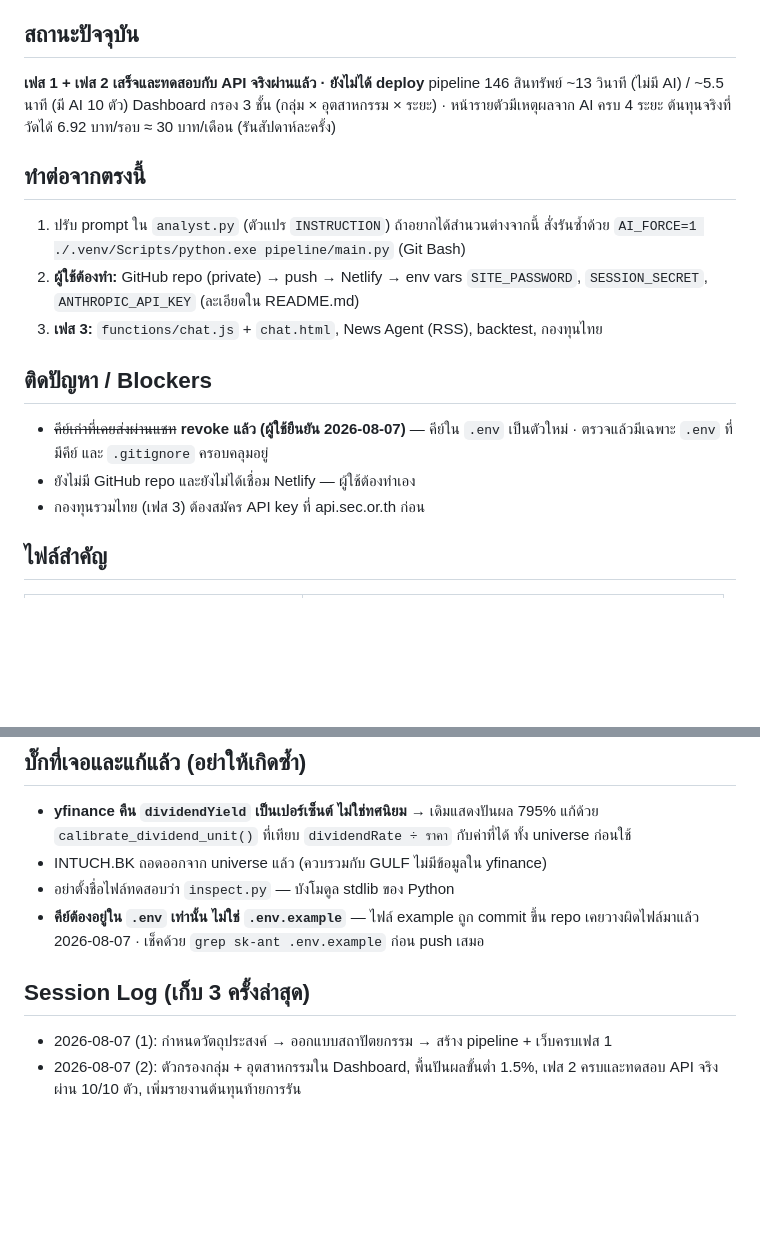
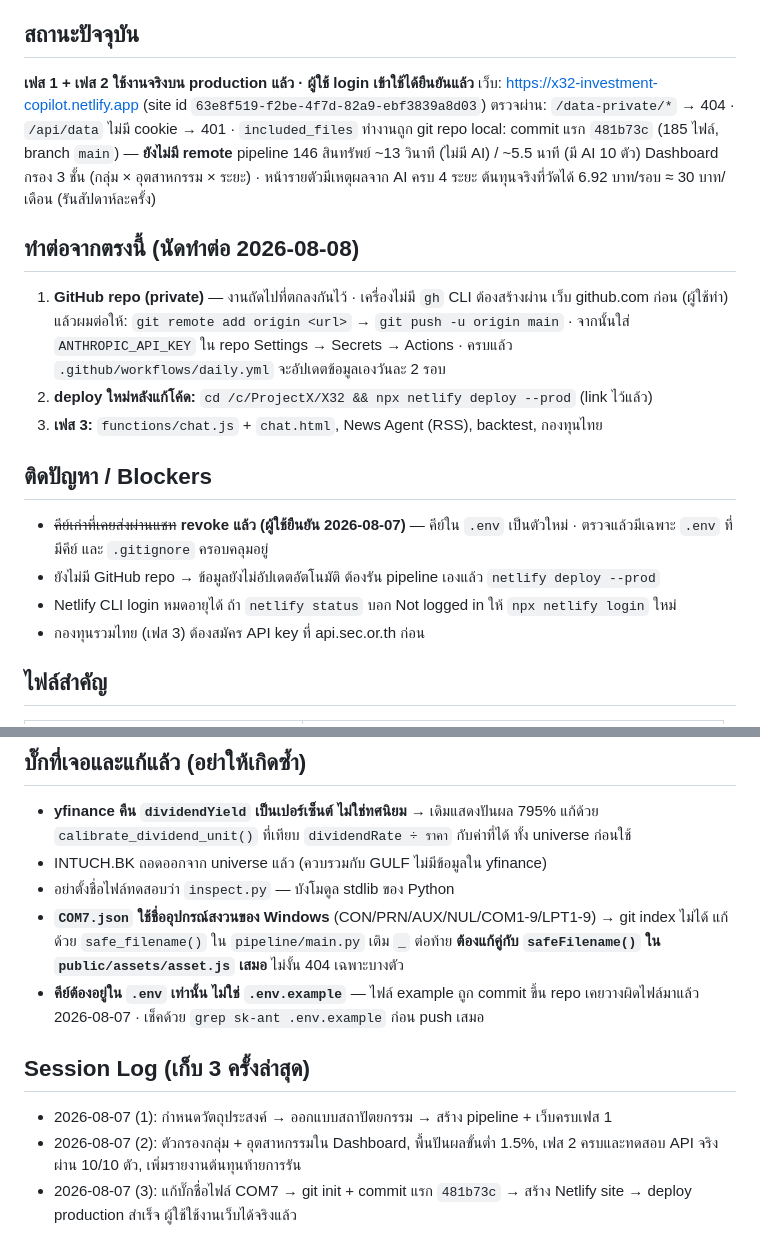
Before and after one commit to thawatchai07021997-bot/X32INVESTMENT, a Markdown page: Saved.md, 2 parts joined by grey strips. Drawn GitHub-style; blank space fills up the shorter version.

Commit message:
docs: อัปเดต Plan.md + Saved.md หลัง deploy production
Co-Authored-By: Claude Opus 5 <noreply@anthropic.com>

```diff
--- a/Saved.md
+++ b/Saved.md
@@ -3,21 +3,26 @@
 
 ## สถานะปัจจุบัน
-**เฟส 1 + เฟส 2 เสร็จและทดสอบกับ API จริงผ่านแล้ว · ยังไม่ได้ deploy**
+**เฟส 1 + เฟส 2 ใช้งานจริงบน production แล้ว · ผู้ใช้ login เข้าใช้ได้ยืนยันแล้ว**
+เว็บ: https://x32-investment-copilot.netlify.app (site id `63e8f519-f2be-4f7d-82a9-ebf3839a8d03`)
+ตรวจผ่าน: `/data-private/*` → 404 · `/api/data` ไม่มี cookie → 401 · `included_files` ทำงานถูก
+git repo local: commit แรก `481b73c` (185 ไฟล์, branch `main`) — **ยังไม่มี remote**
 pipeline 146 สินทรัพย์ ~13 วินาที (ไม่มี AI) / ~5.5 นาที (มี AI 10 ตัว)
 Dashboard กรอง 3 ชั้น (กลุ่ม × อุตสาหกรรม × ระยะ) · หน้ารายตัวมีเหตุผลจาก AI ครบ 4 ระยะ
 ต้นทุนจริงที่วัดได้ 6.92 บาท/รอบ ≈ 30 บาท/เดือน (รันสัปดาห์ละครั้ง)
 
-## ทำต่อจากตรงนี้
-1. ปรับ prompt ใน `analyst.py` (ตัวแปร `INSTRUCTION`) ถ้าอยากได้สำนวนต่างจากนี้
-   สั่งรันซ้ำด้วย `AI_FORCE=1 ./.venv/Scripts/python.exe pipeline/main.py` (Git Bash)
-2. **ผู้ใช้ต้องทำ:** GitHub repo (private) → push → Netlify → env vars
-   `SITE_PASSWORD`, `SESSION_SECRET`, `ANTHROPIC_API_KEY` (ละเอียดใน README.md)
-4. **เฟส 3:** `functions/chat.js` + `chat.html`, News Agent (RSS), backtest, กองทุนไทย
+## ทำต่อจากตรงนี้ (นัดทำต่อ 2026-08-08)
+1. **GitHub repo (private)** — งานถัดไปที่ตกลงกันไว้ · เครื่องไม่มี `gh` CLI ต้องสร้างผ่าน
+   เว็บ github.com ก่อน (ผู้ใช้ทำ) แล้วผมต่อให้: `git remote add origin <url>` →
+   `git push -u origin main` · จากนั้นใส่ `ANTHROPIC_API_KEY` ใน repo Settings → Secrets
+   → Actions · ครบแล้ว `.github/workflows/daily.yml` จะอัปเดตข้อมูลเองวันละ 2 รอบ
+2. **deploy ใหม่หลังแก้โค้ด:** `cd /c/ProjectX/X32 && npx netlify deploy --prod` (link ไว้แล้ว)
+3. **เฟส 3:** `functions/chat.js` + `chat.html`, News Agent (RSS), backtest, กองทุนไทย
 
 ## ติดปัญหา / Blockers
 - ~~คีย์เก่าที่เคยส่งผ่านแชท~~ **revoke แล้ว (ผู้ใช้ยืนยัน 2026-08-07)** — คีย์ใน `.env`
   เป็นตัวใหม่ · ตรวจแล้วมีเฉพาะ `.env` ที่มีคีย์ และ `.gitignore` ครอบคลุมอยู่
-- ยังไม่มี GitHub repo และยังไม่ได้เชื่อม Netlify — ผู้ใช้ต้องทำเอง
+- ยังไม่มี GitHub repo → ข้อมูลยังไม่อัปเดตอัตโนมัติ ต้องรัน pipeline เองแล้ว `netlify deploy --prod`
+- Netlify CLI login หมดอายุได้ ถ้า `netlify status` บอก Not logged in ให้ `npx netlify login` ใหม่
 - กองทุนรวมไทย (เฟส 3) ต้องสมัคร API key ที่ api.sec.or.th ก่อน
 
 ## ไฟล์สำคัญ
@@ -46,6 +51,9 @@ Dashboard กรอง 3 ชั้น (กลุ่ม × อุตสาหก
   แก้ด้วย `calibrate_dividend_unit()` ที่เทียบ `dividendRate ÷ ราคา` กับค่าที่ได้ ทั้ง universe ก่อนใช้
 - INTUCH.BK ถอดออกจาก universe แล้ว (ควบรวมกับ GULF ไม่มีข้อมูลใน yfinance)
 - อย่าตั้งชื่อไฟล์ทดสอบว่า `inspect.py` — บังโมดูล stdlib ของ Python
+- **`COM7.json` ใช้ชื่ออุปกรณ์สงวนของ Windows** (CON/PRN/AUX/NUL/COM1-9/LPT1-9) → git
+  index ไม่ได้ แก้ด้วย `safe_filename()` ใน `pipeline/main.py` เติม `_` ต่อท้าย
+  **ต้องแก้คู่กับ `safeFilename()` ใน `public/assets/asset.js` เสมอ** ไม่งั้น 404 เฉพาะบางตัว
 - **คีย์ต้องอยู่ใน `.env` เท่านั้น ไม่ใช่ `.env.example`** — ไฟล์ example ถูก commit ขึ้น repo
   เคยวางผิดไฟล์มาแล้ว 2026-08-07 · เช็คด้วย `grep sk-ant .env.example` ก่อน push เสมอ
 
@@ -53,3 +61,5 @@ Dashboard กรอง 3 ชั้น (กลุ่ม × อุตสาหก
 - 2026-08-07 (1): กำหนดวัตถุประสงค์ → ออกแบบสถาปัตยกรรม → สร้าง pipeline + เว็บครบเฟส 1
 - 2026-08-07 (2): ตัวกรองกลุ่ม + อุตสาหกรรมใน Dashboard, พื้นปันผลขั้นต่ำ 1.5%,
   เฟส 2 ครบและทดสอบ API จริงผ่าน 10/10 ตัว, เพิ่มรายงานต้นทุนท้ายการรัน
+- 2026-08-07 (3): แก้บั๊กชื่อไฟล์ COM7 → git init + commit แรก `481b73c` →
+  สร้าง Netlify site → deploy production สำเร็จ ผู้ใช้ใช้งานเว็บได้จริงแล้ว
```
Also changed, not shown: other parts of Saved.md (+1 -1 lines), Plan.md (+5 -5 lines).
